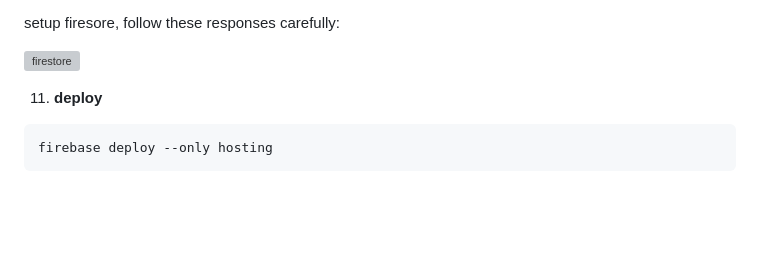
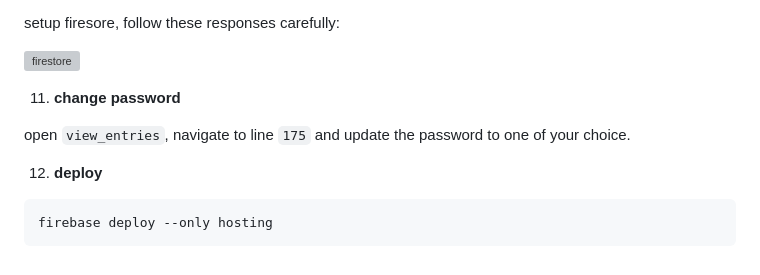
Before and after one commit to ilovespectra/diary-dear, a Markdown page: README.md, the part around the change. GitHub-like rendering; blank space fills up the shorter version; grey boxes are pictures that could not be loaded.

````diff
--- a/README.md
+++ b/README.md
@@ -99,7 +99,11 @@ setup firesore, follow these responses carefully:
 
 ![firestore](https://cdn.discordapp.com/attachments/1051281685234327613/1153863374136950845/image.png)
 
-11. **deploy**
+11. **change password**
+
+open `view_entries`, navigate to line `175` and update the password to one of your choice.
+
+12. **deploy**
 
 ```
 firebase deploy --only hosting
````
